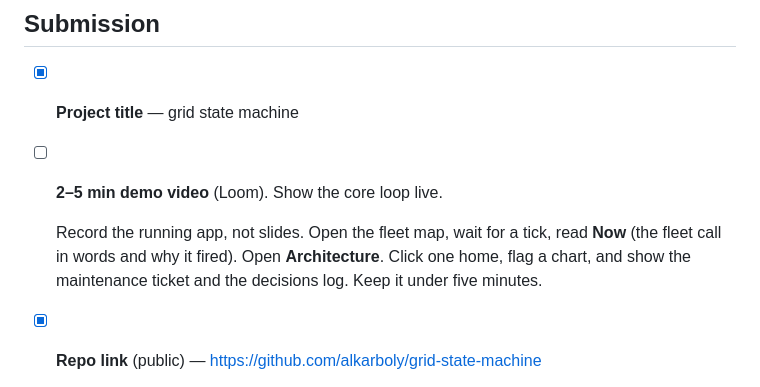
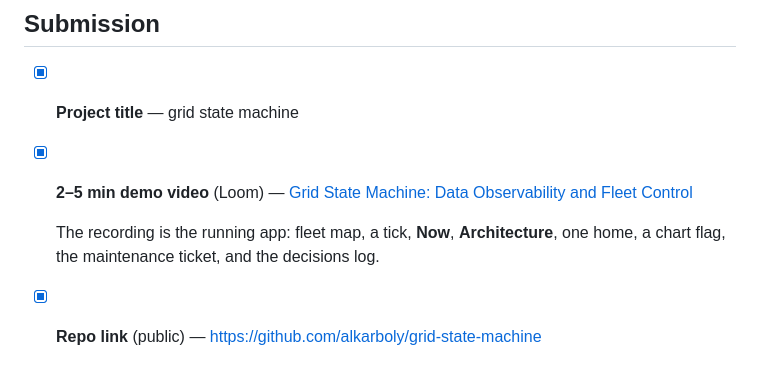
Before and after one commit to alkarboly/grid-state-machine, a Markdown page: README.md, the part around the change. Rendered like a GitHub page.

Commit message:
Add demo Loom link
Co-authored-by: Cursor <cursoragent@cursor.com>

```diff
--- a/README.md
+++ b/README.md
@@ -11,9 +11,9 @@ Where the build stands is [docs/status.md](docs/status.md). Contracts, dispatch
 ## Submission
 
 - [x] **Project title** — grid state machine
-- [ ] **2–5 min demo video** (Loom). Show the core loop live.
+- [x] **2–5 min demo video** (Loom) — [Grid State Machine: Data Observability and Fleet Control](https://www.loom.com/share/4f817a223a5c4efc9bd7470e550d93ab)
 
-    Record the running app, not slides. Open the fleet map, wait for a tick, read **Now** (the fleet call in words and why it fired). Open **Architecture**. Click one home, flag a chart, and show the maintenance ticket and the decisions log. Keep it under five minutes.
+  The recording is the running app: fleet map, a tick, **Now**, **Architecture**, one home, a chart flag, the maintenance ticket, and the decisions log.
 
 - [x] **Repo link** (public) — https://github.com/alkarboly/grid-state-machine
     - [x] Quick start
```
